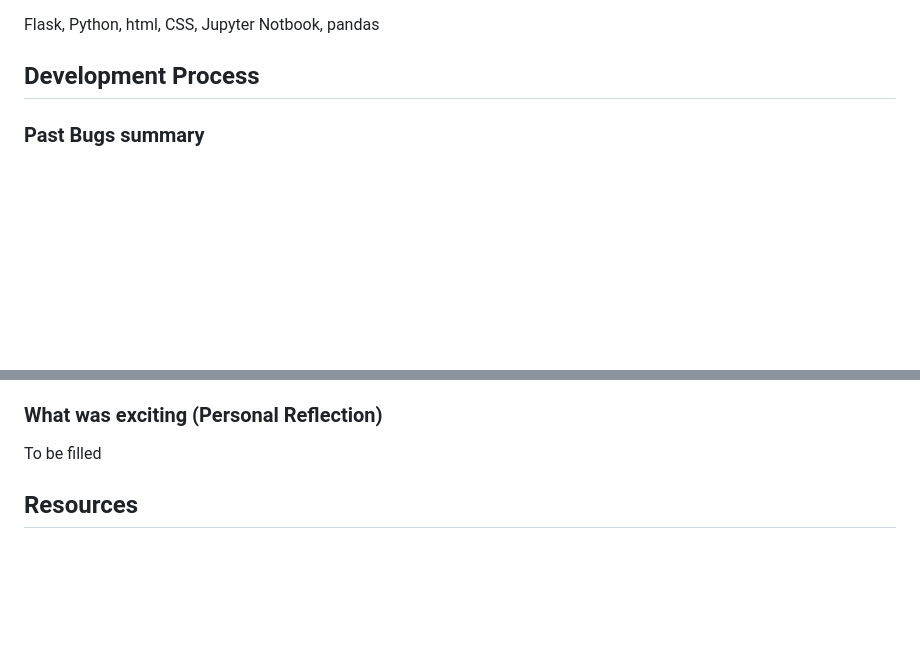
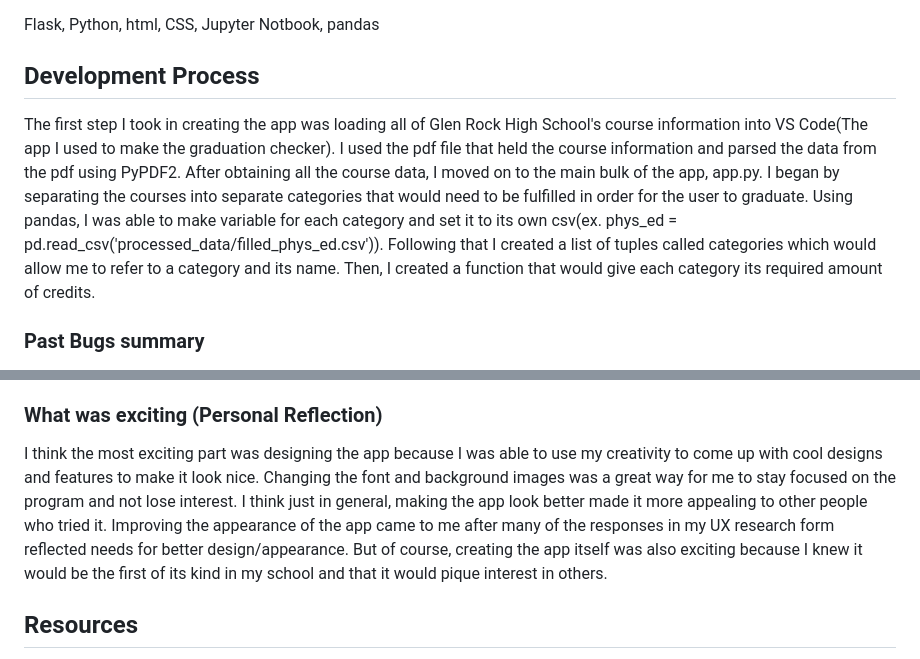
Before and after one commit to Danpaek111/GlenRock-Graduation-Checker, a Markdown page: README.md, 2 parts joined by grey strips. Drawn GitHub-style; blank space fills up the shorter version.

```diff
--- a/README.md
+++ b/README.md
@@ -28,6 +28,8 @@ Flask, Python, html, CSS, Jupyter Notbook, pandas
 
 ## Development Process
 
+The first step I took in creating the app was loading all of Glen Rock High School's course information into VS Code(The app I used to make the graduation checker). I used the pdf file that held the course information and parsed the data from the pdf using PyPDF2. After obtaining all the course data, I moved on to the main bulk of the app, app.py. I began by separating the courses into separate categories that would need to be fulfilled in order for the user to graduate. Using pandas, I was able to make variable for each category and set it to its own csv(ex. phys_ed = pd.read_csv('processed_data/filled_phys_ed.csv')). Following that I created a list of tuples called categories which would allow me to refer to a category and its name. Then, I created a function that would give each category its required amount of credits.
+
 ### Past Bugs summary
 
 1. Internal Server Error with specific courses
@@ -37,7 +39,7 @@ There was a problem that many of the users encountered when pressing the submit
 This was a problem that, although users did not mention it, had to do with all courses in the financial literacy category. All of the financial literacy courses, according to the GRHS program of studies, are double counted for both the financial literacy AND 21st Century categories. My app was unable to do that so I added a piece of code that would check for when a financial literacy course would be entered and make it count for both financial literacy and 21st Century credits.
 ### What was exciting (Personal Reflection)
 
-To be filled
+I think the most exciting part was designing the app because I was able to use my creativity to come up with cool designs and features to make it look nice. Changing the font and background images was a great way for me to stay focused on the program and not lose interest. I think just in general, making the app look better made it more appealing to other people who tried it. Improving the appearance of the app came to me after many of the responses in my UX research form reflected needs for better design/appearance. But of course, creating the app itself was also exciting because I knew it would be the first of its kind in my school and that it would pique interest in others.
 
 ## Resources
 
```
